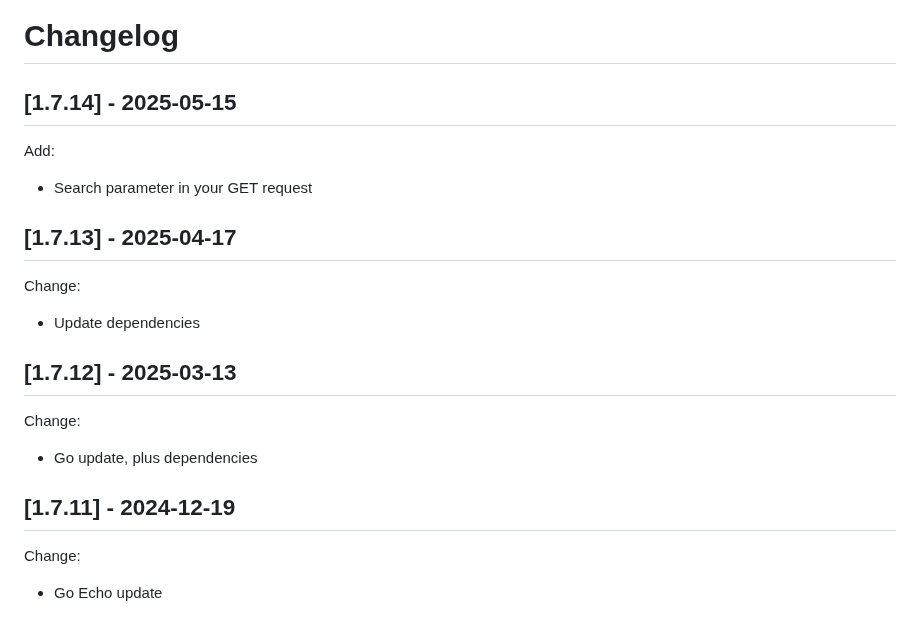
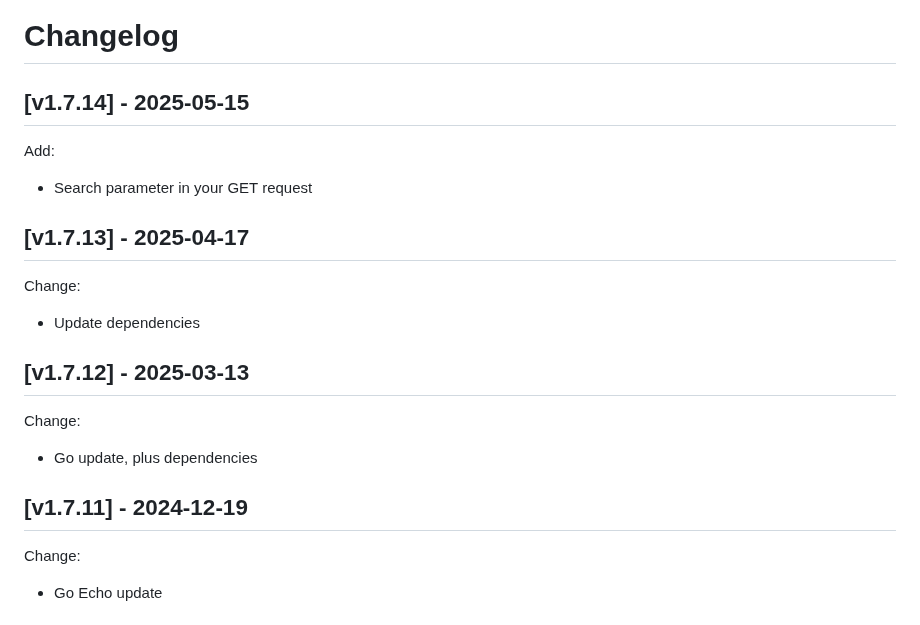
Before and after one commit to iobear/dashgoat, a Markdown page: CHANGELOG.md, the part around the change. GitHub-like rendering.

Commit message:
Add v to version

```diff
--- a/CHANGELOG.md
+++ b/CHANGELOG.md
@@ -1,17 +1,17 @@
 # Changelog
-## [1.7.14] - 2025-05-15
+## [v1.7.14] - 2025-05-15
 Add:
  - Search parameter in your GET request
 
-## [1.7.13] - 2025-04-17
+## [v1.7.13] - 2025-04-17
 Change:
  - Update dependencies
 
-## [1.7.12] - 2025-03-13
+## [v1.7.12] - 2025-03-13
 Change:
  - Go update, plus dependencies
 
-## [1.7.11] - 2024-12-19
+## [v1.7.11] - 2024-12-19
 Change:
  - Go Echo update
 
```
